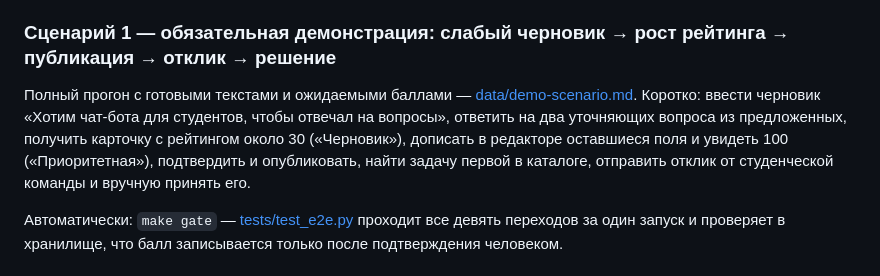
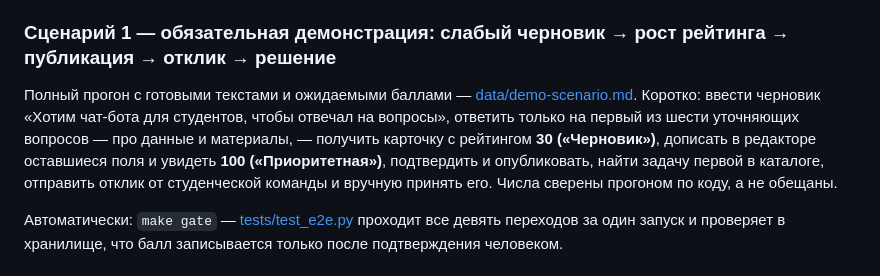
Before and after one commit to BAITC-Hacks/hack-4a84a5e5-taymas-systems, a Markdown page: README.md, the part around the change. Rendered like a GitHub page.

Commit message:
[HAC-40] README: сценарий 1 приведён к фактическим числам прогона
Co-Authored-By: Claude Opus 5 (1M context) <noreply@anthropic.com>

```diff
--- a/README.md
+++ b/README.md
@@ -212,10 +212,11 @@ python -m app
 ### Сценарий 1 — обязательная демонстрация: слабый черновик → рост рейтинга → публикация → отклик → решение
 
 Полный прогон с готовыми текстами и ожидаемыми баллами — [data/demo-scenario.md](data/demo-scenario.md).
-Коротко: ввести черновик «Хотим чат-бота для студентов, чтобы отвечал на вопросы», ответить на два
-уточняющих вопроса из предложенных, получить карточку с рейтингом около 30 («Черновик»), дописать
-в редакторе оставшиеся поля и увидеть 100 («Приоритетная»), подтвердить и опубликовать, найти задачу
-первой в каталоге, отправить отклик от студенческой команды и вручную принять его.
+Коротко: ввести черновик «Хотим чат-бота для студентов, чтобы отвечал на вопросы», ответить только
+на первый из шести уточняющих вопросов — про данные и материалы, — получить карточку с рейтингом
+**30 («Черновик»)**, дописать в редакторе оставшиеся поля и увидеть **100 («Приоритетная»)**,
+подтвердить и опубликовать, найти задачу первой в каталоге, отправить отклик от студенческой команды
+и вручную принять его. Числа сверены прогоном по коду, а не обещаны.
 
 Автоматически: `make gate` — [tests/test_e2e.py](tests/test_e2e.py) проходит все девять переходов
 за один запуск и проверяет в хранилище, что балл записывается только после подтверждения человеком.
```
